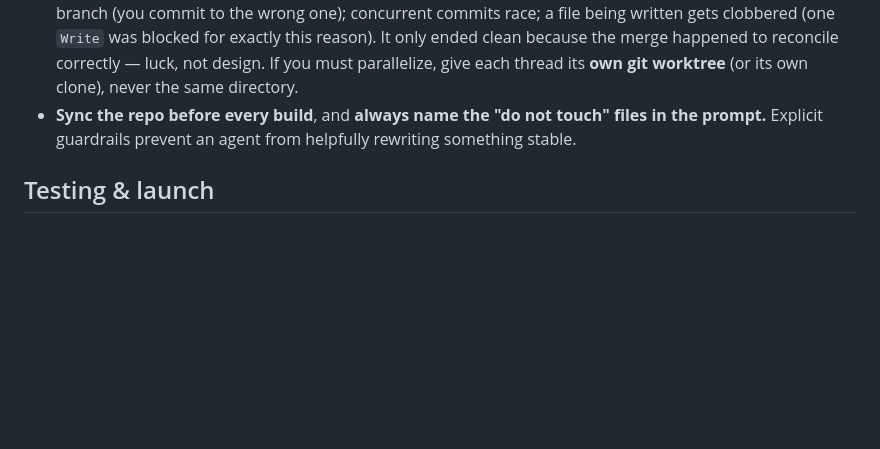
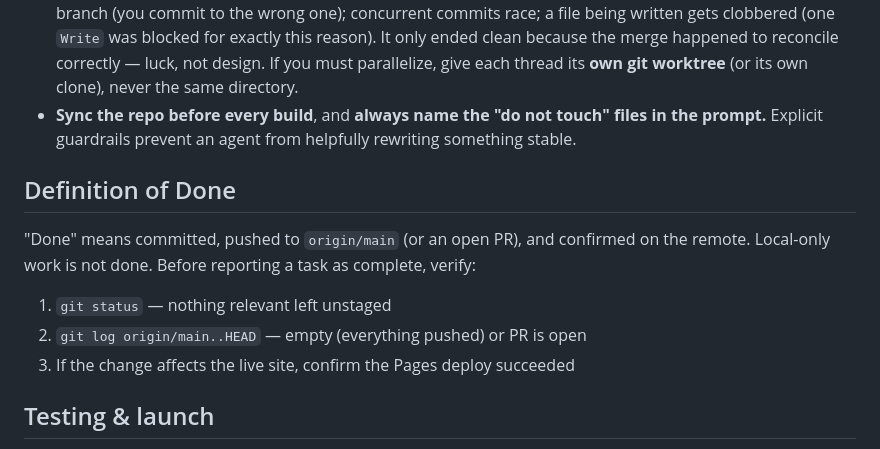
Before and after one commit to Zandor435/wc-challenge, a Markdown page: CLAUDE.md, the part around the change. Drawn GitHub-style; blank space fills up the shorter version.

Commit message:
Add Definition of Done rule to CLAUDE.md
Co-Authored-By: Claude Opus 4.8 (1M context) <noreply@anthropic.com>

```diff
--- a/CLAUDE.md
+++ b/CLAUDE.md
@@ -74,6 +74,15 @@ pipeline + site, and apply the ones that fit.
 - **Sync the repo before every build**, and **always name the "do not touch" files in the
   prompt.** Explicit guardrails prevent an agent from helpfully rewriting something stable.
 
+## Definition of Done
+
+"Done" means committed, pushed to `origin/main` (or an open PR), and confirmed on the
+remote. Local-only work is not done. Before reporting a task as complete, verify:
+
+1. `git status` — nothing relevant left unstaged
+2. `git log origin/main..HEAD` — empty (everything pushed) or PR is open
+3. If the change affects the live site, confirm the Pages deploy succeeded
+
 ## Testing & launch
 
 - **CI consistency test: assert the calibrator and the live engine produce identical
```
